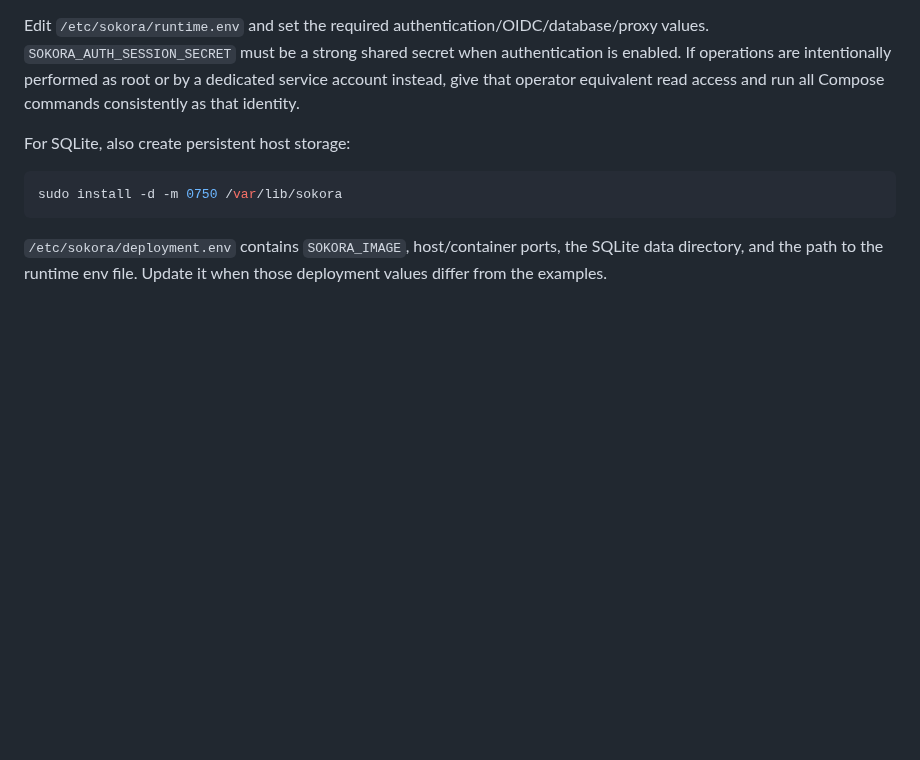
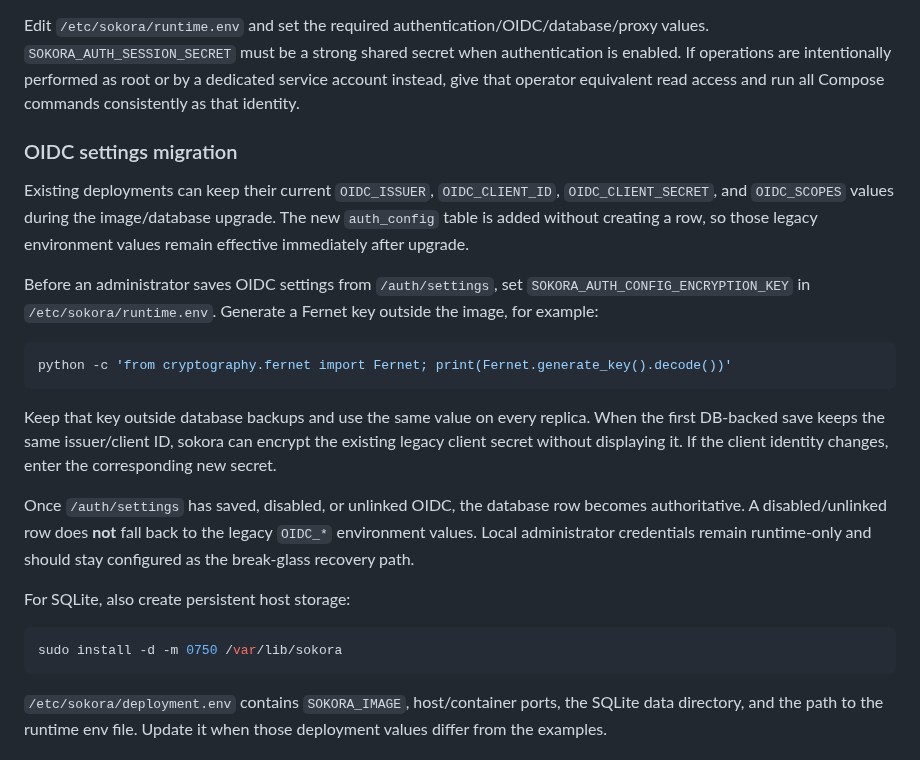
Before and after one commit to vnzzzz/sokora, a Markdown page: deploy/closed/README.md, the part around the change. GitHub-like rendering; blank space fills up the shorter version.

Commit message:
docs: closed deploymentのOIDC DB移行手順を追加する

````diff
--- a/deploy/closed/README.md
+++ b/deploy/closed/README.md
@@ -40,6 +40,20 @@ sudo install -m 0640 -o "$operator_user" -g "$operator_group" compose.env.exampl
 ```
 
 Edit `/etc/sokora/runtime.env` and set the required authentication/OIDC/database/proxy values. `SOKORA_AUTH_SESSION_SECRET` must be a strong shared secret when authentication is enabled. If operations are intentionally performed as root or by a dedicated service account instead, give that operator equivalent read access and run all Compose commands consistently as that identity.
+
+### OIDC settings migration
+
+Existing deployments can keep their current `OIDC_ISSUER`, `OIDC_CLIENT_ID`, `OIDC_CLIENT_SECRET`, and `OIDC_SCOPES` values during the image/database upgrade. The new `auth_config` table is added without creating a row, so those legacy environment values remain effective immediately after upgrade.
+
+Before an administrator saves OIDC settings from `/auth/settings`, set `SOKORA_AUTH_CONFIG_ENCRYPTION_KEY` in `/etc/sokora/runtime.env`. Generate a Fernet key outside the image, for example:
+
+```bash
+python -c 'from cryptography.fernet import Fernet; print(Fernet.generate_key().decode())'
+```
+
+Keep that key outside database backups and use the same value on every replica. When the first DB-backed save keeps the same issuer/client ID, sokora can encrypt the existing legacy client secret without displaying it. If the client identity changes, enter the corresponding new secret.
+
+Once `/auth/settings` has saved, disabled, or unlinked OIDC, the database row becomes authoritative. A disabled/unlinked row does **not** fall back to the legacy `OIDC_*` environment values. Local administrator credentials remain runtime-only and should stay configured as the break-glass recovery path.
 
 For SQLite, also create persistent host storage:
 
````
